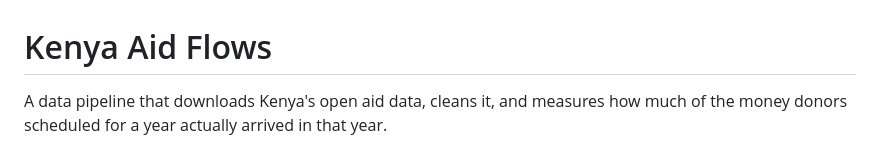
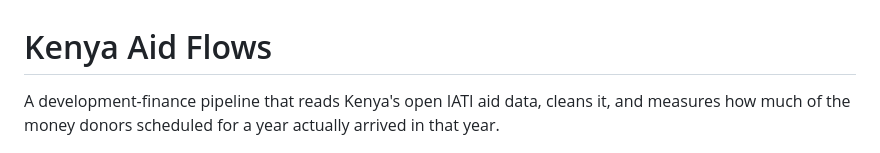
Before and after one commit to alvenyuka/kenya-aid-flows, a Markdown page: README.md, the part around the change. Drawn GitHub-style.

Commit message:
Name development-finance and IATI explicitly in the opening line

```diff
--- a/README.md
+++ b/README.md
@@ -1,6 +1,6 @@
 # Kenya Aid Flows
 
-A data pipeline that downloads Kenya's open aid data, cleans it, and measures how much of the money donors scheduled for a year actually arrived in that year.
+A development-finance pipeline that reads Kenya's open IATI aid data, cleans it, and measures how much of the money donors scheduled for a year actually arrived in that year.
 
 ![Bar chart of planned and disbursed aid to Kenya by year, 2010 to 2024, for activities with a full-year annual budget](figures/planned_vs_disbursed_by_year.png)
 
```
